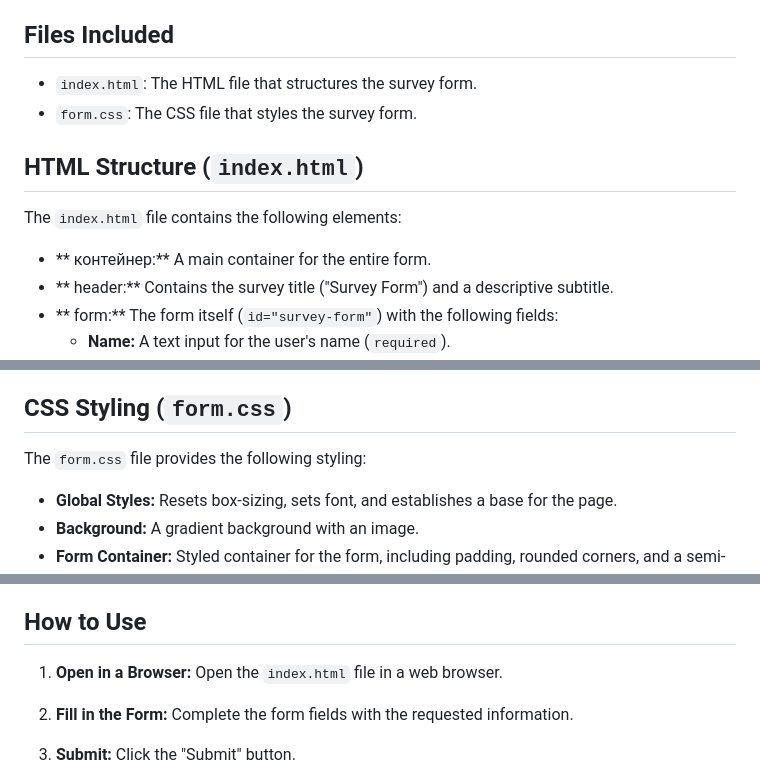
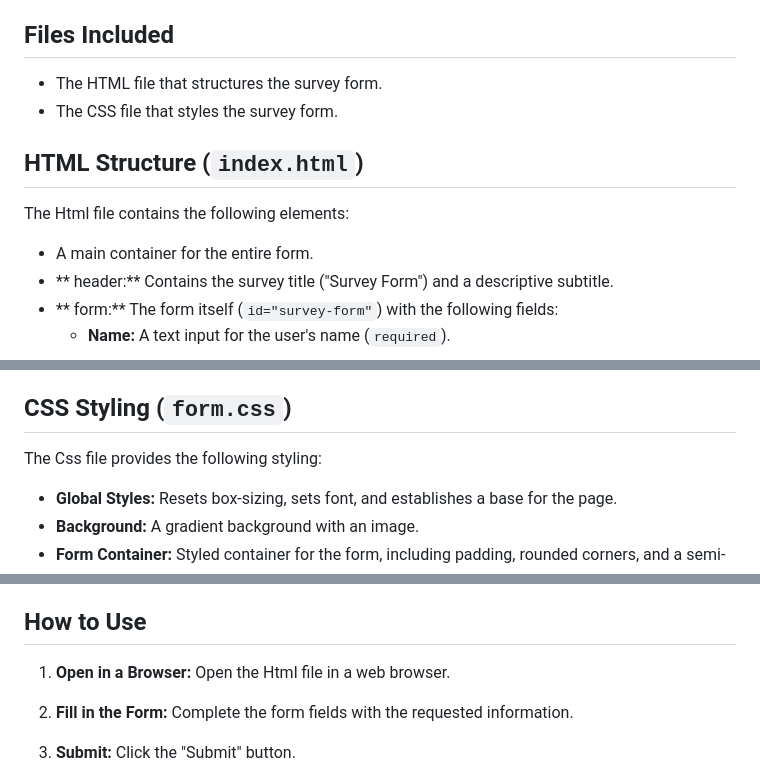
Before and after one commit to Kiran-kata/Survey-form, a Markdown page: README.md, 3 parts joined by grey strips. Drawn GitHub-style.

```diff
--- a/README.md
+++ b/README.md
@@ -8,14 +8,14 @@ This project is a survey form created using HTML and CSS.  It's designed to gath
 
 ## Files Included
 
-* `index.html`:  The HTML file that structures the survey form.
-* `form.css`: The CSS file that styles the survey form.
+*   The HTML file that structures the survey form.
+*  The CSS file that styles the survey form.
 
 ## HTML Structure (`index.html`)
 
-The `index.html` file contains the following elements:
+The Html file contains the following elements:
 
-* ** контейнер:** A main container for the entire form.
+* A main container for the entire form.
 * ** header:** Contains the survey title ("Survey Form") and a descriptive subtitle.
 * ** form:** The form itself (`id="survey-form"`) with the following fields:
     * **Name:** A text input for the user's name (`required`).
@@ -33,7 +33,7 @@ The `index.html` file contains the following elements:
 
 ## CSS Styling (`form.css`)
 
-The `form.css` file provides the following styling:
+The Css file provides the following styling:
 
 * **Global Styles:** Resets box-sizing, sets font, and establishes a base for the page.
 * **Background:** A gradient background with an image.
@@ -46,7 +46,7 @@ The `form.css` file provides the following styling:
 
 ## How to Use
 
-1.  **Open in a Browser:** Open the `index.html` file in a web browser.
+1.  **Open in a Browser:** Open the Html file in a web browser.
 2.  **Fill in the Form:** Complete the form fields with the requested information.
 3.  **Submit:** Click the "Submit" button.
 
```
